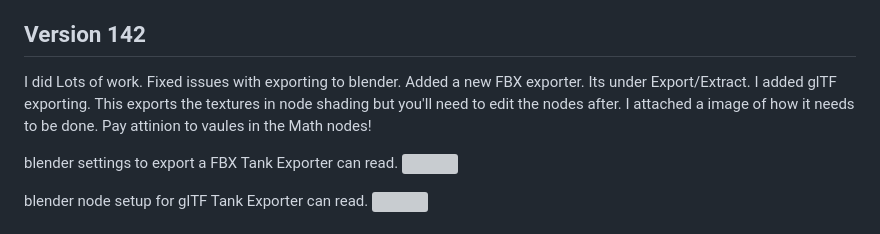
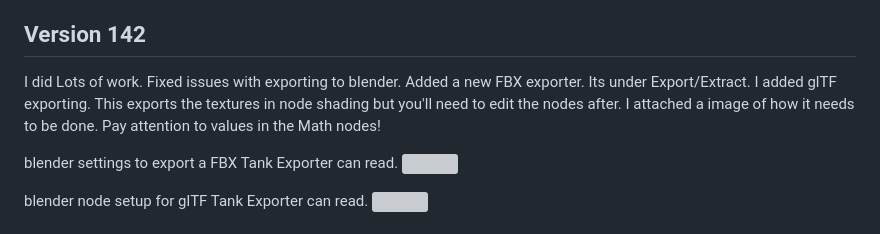
Before and after one commit to mikeoverbay/TankExporter, a Markdown page: README.md, the part around the change. Rendered like a GitHub page; grey boxes are pictures that could not be loaded.

Commit message:
MD update

```diff
--- a/README.md
+++ b/README.md
@@ -20,7 +20,7 @@ https://github.com/mikeoverbay/TankExporter/issues/23
 I did Lots of work.
 Fixed issues with exporting to blender.
 Added a new FBX exporter. Its under Export/Extract.
-I added glTF exporting. This exports the textures in node shading but you'll need to edit the nodes after. I attached a image of how it needs to be done. Pay attinion to vaules in the Math nodes!
+I added glTF exporting. This exports the textures in node shading but you'll need to edit the nodes after. I attached a image of how it needs to be done. Pay attention to values in the Math nodes!
 
 blender settings to export a FBX Tank Exporter can read.
 <a><img src="https://tnmshouse.com/gitimages/blenderfbxsettings.png" title=" " /></a>
```
